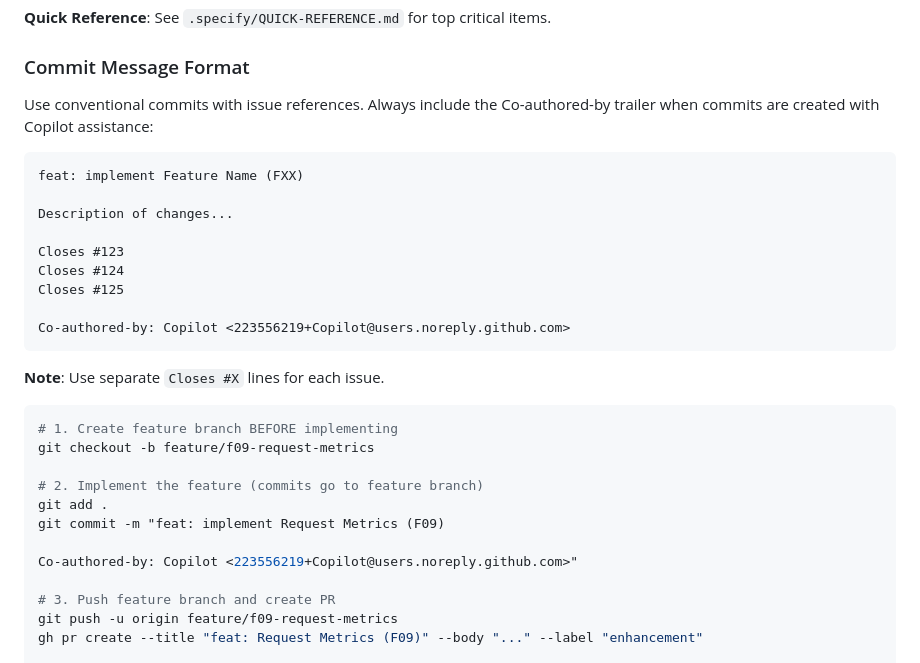
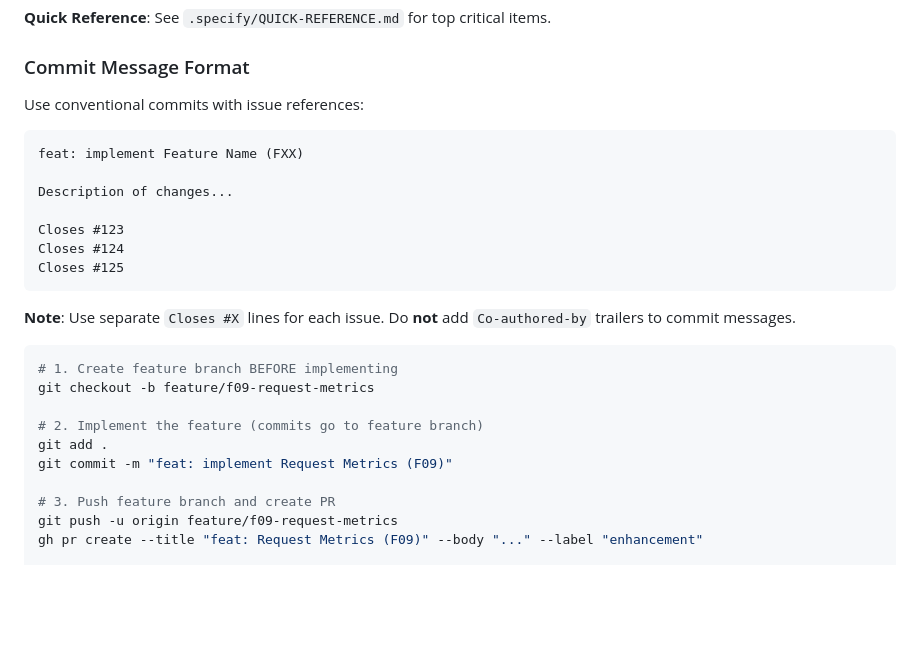
Before and after one commit to leocamello/nexus, a Markdown page: .github/copilot-instructions.md, the part around the change. Rendered like a GitHub page; blank space fills up the shorter version.

Commit message:
docs: remove co-authored-by trailer from commit message format
Explicitly document that Co-authored-by trailers should not be added
to commit messages.

````diff
--- a/.github/copilot-instructions.md
+++ b/.github/copilot-instructions.md
@@ -297,7 +297,7 @@ grep -c "\- \[ \]" specs/XXX-feature/tasks.md         # Should be 0
 
 ### Commit Message Format
 
-Use conventional commits with issue references. Always include the Co-authored-by trailer when commits are created with Copilot assistance:
+Use conventional commits with issue references:
 ```
 feat: implement Feature Name (FXX)
 
@@ -306,11 +306,9 @@ Description of changes...
 Closes #123
 Closes #124
 Closes #125
-
-Co-authored-by: Copilot <223556219+Copilot@users.noreply.github.com>
 ```
 
-**Note**: Use separate `Closes #X` lines for each issue.
+**Note**: Use separate `Closes #X` lines for each issue. Do **not** add `Co-authored-by` trailers to commit messages.
 
 ```bash
 # 1. Create feature branch BEFORE implementing
@@ -318,9 +316,7 @@ git checkout -b feature/f09-request-metrics
 
 # 2. Implement the feature (commits go to feature branch)
 git add .
-git commit -m "feat: implement Request Metrics (F09)
-
-Co-authored-by: Copilot <223556219+Copilot@users.noreply.github.com>"
+git commit -m "feat: implement Request Metrics (F09)"
 
 # 3. Push feature branch and create PR
 git push -u origin feature/f09-request-metrics
````
